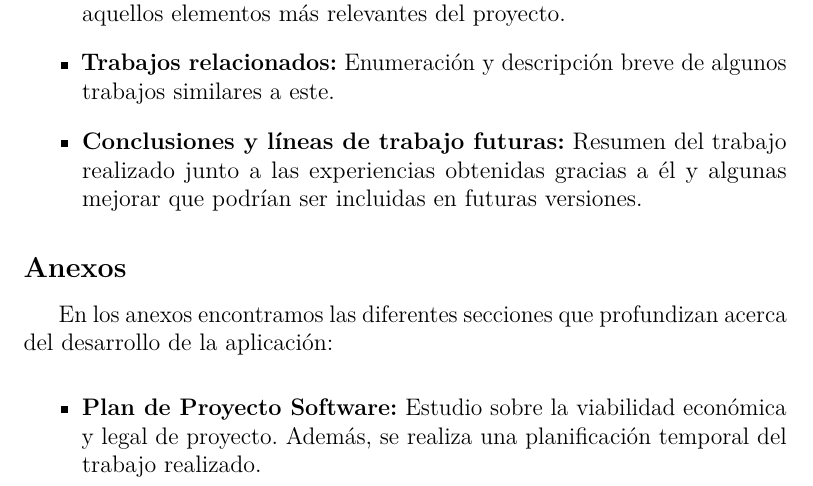
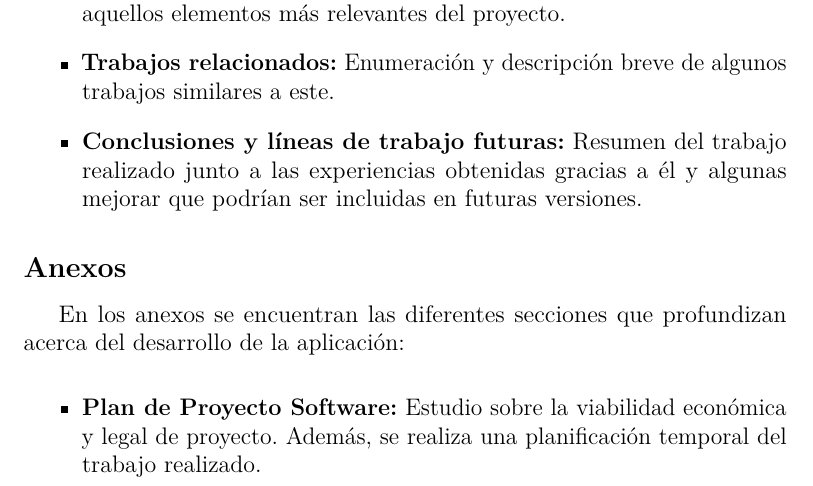
Before and after one commit to idg0015/Aplicaci-n-de-gesti-n-del-PDI-de-un-rea-de-la-UBU, a LaTeX thesis (docs/memoria.tex, which reads docs/tex/1_Introduccion.tex): part of page 14 of 46, cut so that both start at the same text. Compiled offline with pdfLaTeX.

Commit message:
Pequeñas correcciones

```diff
--- a/docs/tex/1_Introduccion.tex
+++ b/docs/tex/1_Introduccion.tex
@@ -31,7 +31,7 @@ La memoria está compuesta por las siguientes secciones:
 \end{itemize}
 
 \subsection{Anexos}
-En los anexos encontramos las diferentes secciones que profundizan acerca del desarrollo de la aplicación:
+En los anexos se encuentran las diferentes secciones que profundizan acerca del desarrollo de la aplicación:
 \begin{itemize}
 \item \textbf{Plan de Proyecto Software:} Estudio sobre la viabilidad económica y legal de proyecto. Además, se realiza una planificación temporal del trabajo realizado.
 \item \textbf{Especificación de Requisitos:} Enumeración y estudio de los requisitos y funcionamiento del \textit{software} desarrollado.
```
Also changed, not shown: docs/memoria.pdf.
